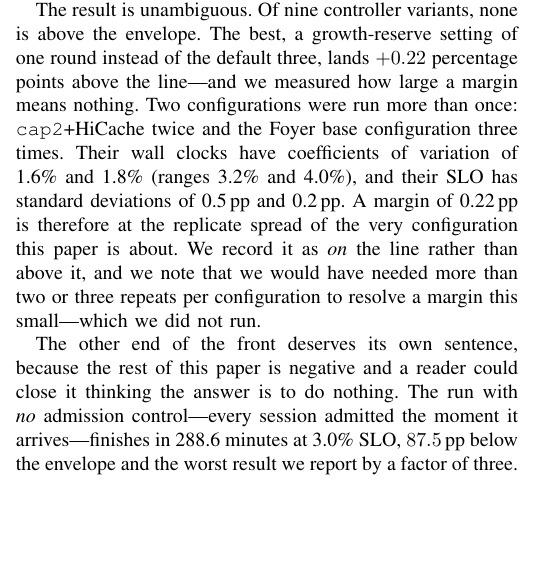
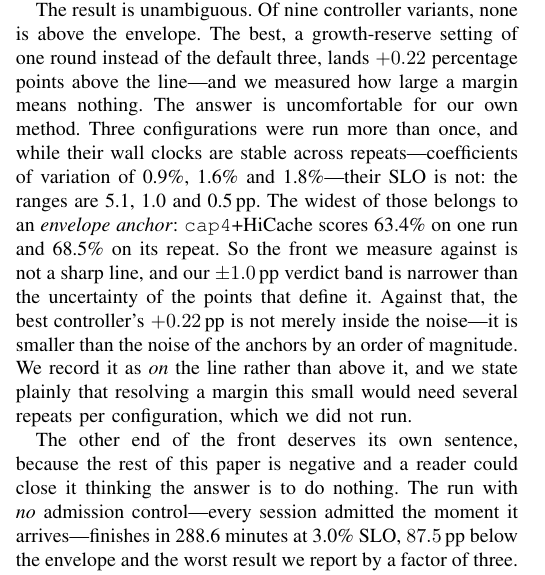
Before and after one commit to TobyMint/foyer, a LaTeX paper (paper/main.tex, which reads paper/sec_results.tex): part of one column of page 6 of 11 before the commit and part of one column of page 6 of 12 after it, cut so that both start at the same text, the shorter picture padded with empty space. Compiled offline with pdfLaTeX.

Commit message:
paper: 第一个重复落地 —— 锚点自身的不确定性(5.1pp)比判定带(±1.0pp)还大
cap4_hc_r2 跑完：墙钟 209.1（原 213.0），SLO 68.5（原 63.4）。

补进 replicates.csv 后三组的图景：

  配置            n   墙钟CV    SLO极差
  cap4+HC（锚点）  2   0.92%    5.11 pp
  cap2+HC（锚点）  2   1.57%    1.00 pp
  Foyer 基线       3   1.77%    0.50 pp

**墙钟重复性很好（CV < 2%），SLO 不好 —— 而 SLO 波动最大的那条正是前沿锚点。**

含义对论文自己的方法不利，但必须报：我们拿 ±1.0pp 的判定带去判胜负，
而定义那条前沿的点本身有 5.1pp 的不确定性 —— **判定带比前沿的锐度还窄**。
horizon=1 的 +0.22pp 不只是「在噪声内」，它比锚点的噪声小一个数量级。

这不是要撤回头条结论（结论本来就是「没有一条越过」），而是说明这个负结果
有多稳：连它的判定标尺本身都比结论所依赖的差异粗。

```diff
--- a/paper/sec_results.tex
+++ b/paper/sec_results.tex
@@ -10,15 +10,18 @@ gives the numbers and each controller's signed distance from that envelope.
 The result is unambiguous. Of nine controller variants, none is above the
 envelope. The best, a growth-reserve setting of one round instead of the
 default three, lands $+0.22$ percentage points above the line---and we
-measured how large a margin means nothing. Two configurations were run more
-than once: \texttt{cap2}+HiCache twice and the \sys{} base configuration
-three times. Their wall clocks have coefficients of variation of 1.6\% and
-1.8\% (ranges 3.2\% and 4.0\%), and their SLO has standard deviations of
-0.5\,pp and 0.2\,pp. A margin of 0.22\,pp is therefore at the replicate
-spread of the very configuration this paper is about. We record it as
-\emph{on} the line rather than above it, and we note that we would have needed
-more than two or three repeats per configuration to resolve a margin this
-small---which we did not run.
+measured how large a margin means nothing. The answer is uncomfortable for our
+own method. Three configurations were run more than once, and while their wall
+clocks are stable across repeats---coefficients of variation of 0.9\%, 1.6\%
+and 1.8\%---their SLO is not: the ranges are 5.1, 1.0 and 0.5\,pp. The widest
+of those belongs to an \emph{envelope anchor}: \texttt{cap4}+HiCache scores
+63.4\% on one run and 68.5\% on its repeat. So the front we measure against
+is not a sharp line, and our $\pm1.0$\,pp verdict band is narrower than the
+uncertainty of the points that define it. Against that, the best controller's
+$+0.22$\,pp is not merely inside the noise---it is smaller than the noise of
+the anchors by an order of magnitude. We record it as \emph{on} the line
+rather than above it, and we state plainly that resolving a margin this small
+would need several repeats per configuration, which we did not run.
 
 The other end of the front deserves its own sentence, because the rest of this
 paper is negative and a reader could close it thinking the answer is to do
```
Also changed, not shown: paper/data/replicates.csv (+2 -1 lines), paper/main.pdf, 1 other file.
